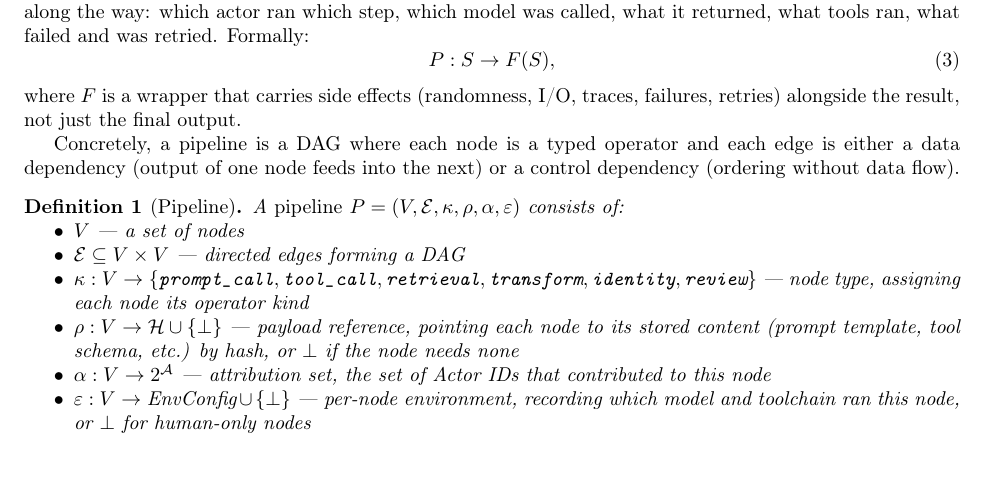
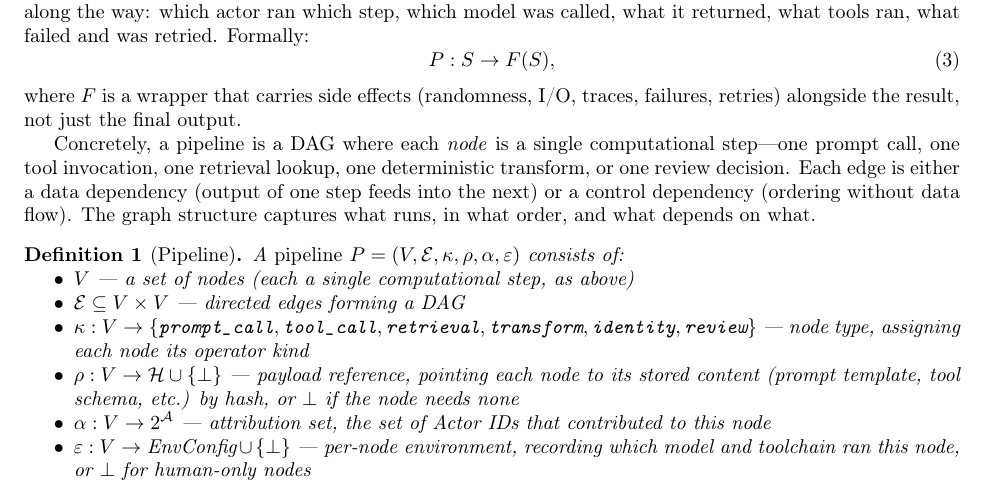
Before and after one commit to r/morph, a LaTeX paper (docs/morph-paper.tex): part of page 3 of 13, cut so that both start at the same text. Compiled offline with pdfLaTeX.

Commit message:
Paper: clarify pipeline node definition
A node is a single computational step—one prompt call, one tool
invocation, one retrieval lookup, one deterministic transform, or
one review decision.

Made-with: Cursor

```diff
--- a/docs/morph-paper.tex
+++ b/docs/morph-paper.tex
@@ -238,15 +238,18 @@ Formally:
 where $F$ is a wrapper that carries side effects (randomness, I/O, traces,
 failures, retries) alongside the result, not just the final output.
 
-Concretely, a pipeline is a DAG where each node is a typed operator and each
-edge is either a data dependency (output of one node feeds into the next) or a
-control dependency (ordering without data flow).
+Concretely, a pipeline is a DAG where each \emph{node} is a single
+computational step---one prompt call, one tool invocation, one retrieval
+lookup, one deterministic transform, or one review decision. Each edge is
+either a data dependency (output of one step feeds into the next) or a control
+dependency (ordering without data flow). The graph structure captures what runs,
+in what order, and what depends on what.
 
 \begin{definition}[Pipeline]
 A \emph{pipeline} $P = (V, \mathcal{E}, \kappa, \rho, \alpha, \varepsilon)$
 consists of:
 \begin{itemize}[nosep]
-  \item $V$ --- a set of nodes
+  \item $V$ --- a set of nodes (each a single computational step, as above)
   \item $\mathcal{E} \subseteq V \times V$ --- directed edges forming a DAG
   \item $\kappa : V \to \{\texttt{prompt\_call}, \texttt{tool\_call},
     \texttt{retrieval}, \texttt{transform}, \texttt{identity},
```
